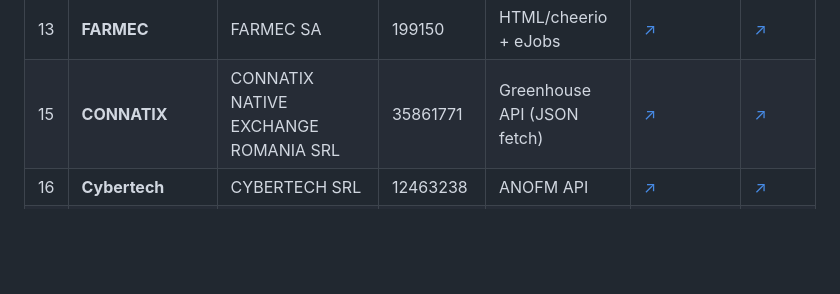
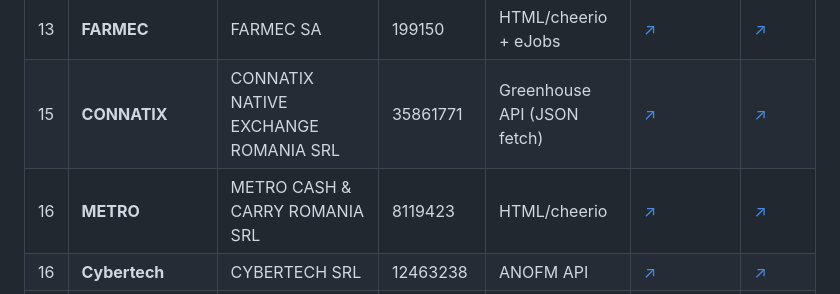
Before and after one commit to sebiboga/AI-Factory-job-seeker-ro-spider, a Markdown page: docs/scrapers/SCRAPERS.md, the part around one of its changes. Rendered like a GitHub page; blank space fills up the shorter version.

Commit message:
Add Metro to derived scrapers list

```diff
--- a/docs/scrapers/SCRAPERS.md
+++ b/docs/scrapers/SCRAPERS.md
@@ -28,6 +28,7 @@ Toate scraper-ele Node.js derivate din template-ul EPAM pentru peviitor.ro.
 | 12 | **TEC Agency** | TEC SOFTWARE SOLUTIONS SRL | 32971419 | HTML/cheerio | [↗](https://github.com/sebiboga/tec-software-solutions-srl-nodejs-scraper) | [↗](https://sebiboga.github.io/tec-software-solutions-srl-nodejs-scraper/) |
 | 13 | **FARMEC** | FARMEC SA | 199150 | HTML/cheerio + eJobs | [↗](https://github.com/sebiboga/farmec-sa-nodejs-scraper) | [↗](https://sebiboga.github.io/farmec-sa-nodejs-scraper/) |
 | 15 | **CONNATIX** | CONNATIX NATIVE EXCHANGE ROMANIA SRL | 35861771 | Greenhouse API (JSON fetch) | [↗](https://github.com/sebiboga/connatix-native-exchange-romania-srl-nodejs-scraper) | [↗](https://sebiboga.github.io/connatix-native-exchange-romania-srl-nodejs-scraper/) |
+| 16 | **METRO** | METRO CASH & CARRY ROMANIA SRL | 8119423 | HTML/cheerio | [↗](https://github.com/sebiboga/metro-cash-carry-romania-srl-nodejs-scraper) | [↗](https://sebiboga.github.io/metro-cash-carry-romania-srl-nodejs-scraper/) |
 | 16 | **Cybertech** | CYBERTECH SRL | 12463238 | ANOFM API | [↗](https://github.com/sebiboga/cybertech-srl-nodejs-scraper) | [↗](https://sebiboga.github.io/cybertech-srl-nodejs-scraper/) |
 | 17 | **ulmapackaging** | ULMA PACKAGING S.R.L. | 47978792 | TalentClue HTML (cheerio) + ANOFM API | [↗](https://github.com/sebiboga/ulma-packaging-srl-nodejs-scraper) | [↗](https://sebiboga.github.io/ulma-packaging-srl-nodejs-scraper/) |
 
```
Also changed, not shown: other parts of docs/scrapers/SCRAPERS.md (+1 -1 lines).
